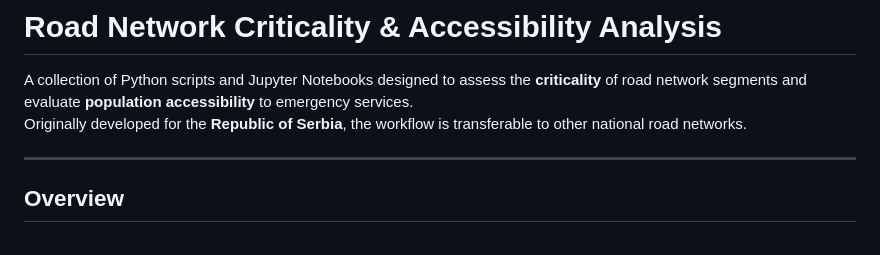
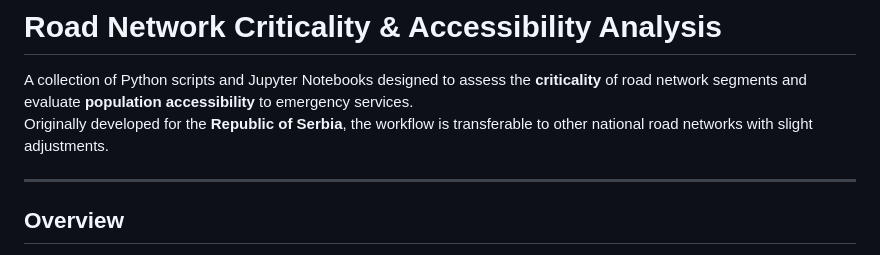
Before and after one commit to VU-IVM/Criticality-Analysis-Roads-Serbia, a Markdown page: README.md, the part around the change. Rendered like a GitHub page.

```diff
--- a/README.md
+++ b/README.md
@@ -1,7 +1,7 @@
 # Road Network Criticality & Accessibility Analysis
 
 A collection of Python scripts and Jupyter Notebooks designed to assess the **criticality** of road network segments and evaluate **population accessibility** to emergency services.
-Originally developed for the **Republic of Serbia**, the workflow is transferable to other national road networks.
+Originally developed for the **Republic of Serbia**, the workflow is transferable to other national road networks with slight adjustments.
 
 ---
 
```
